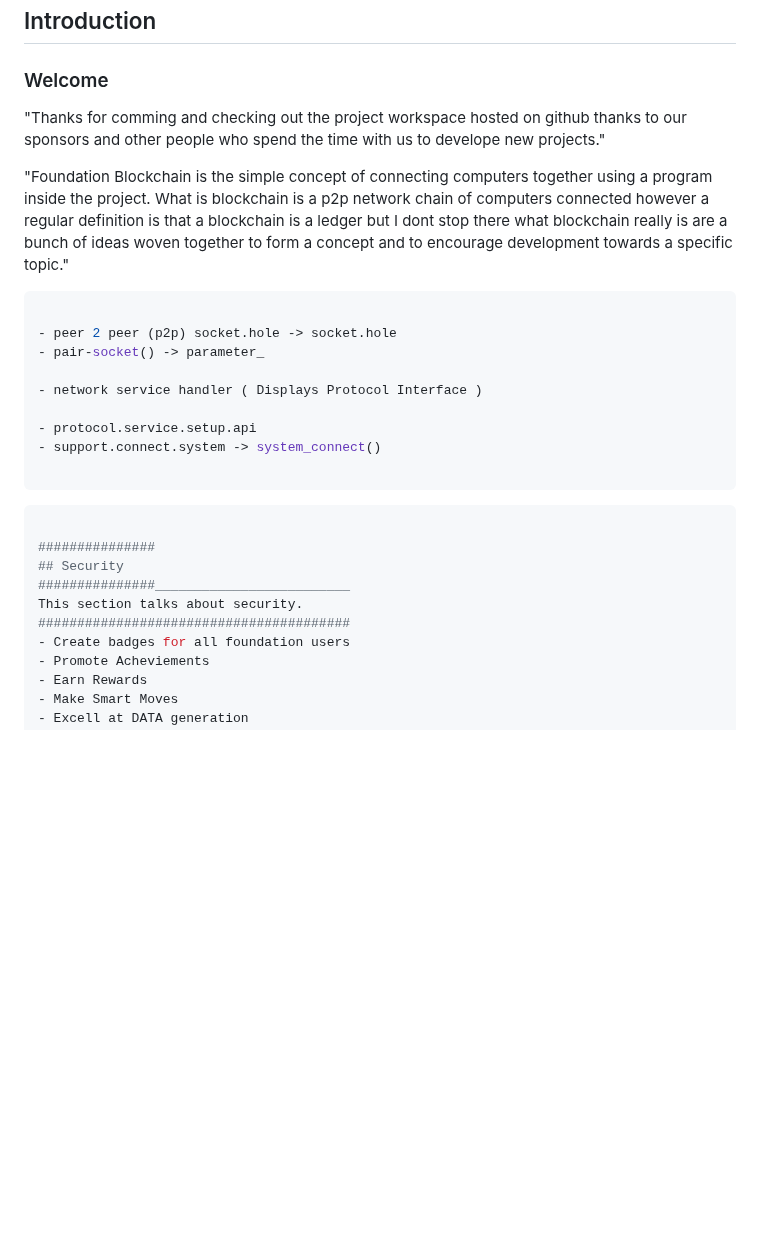
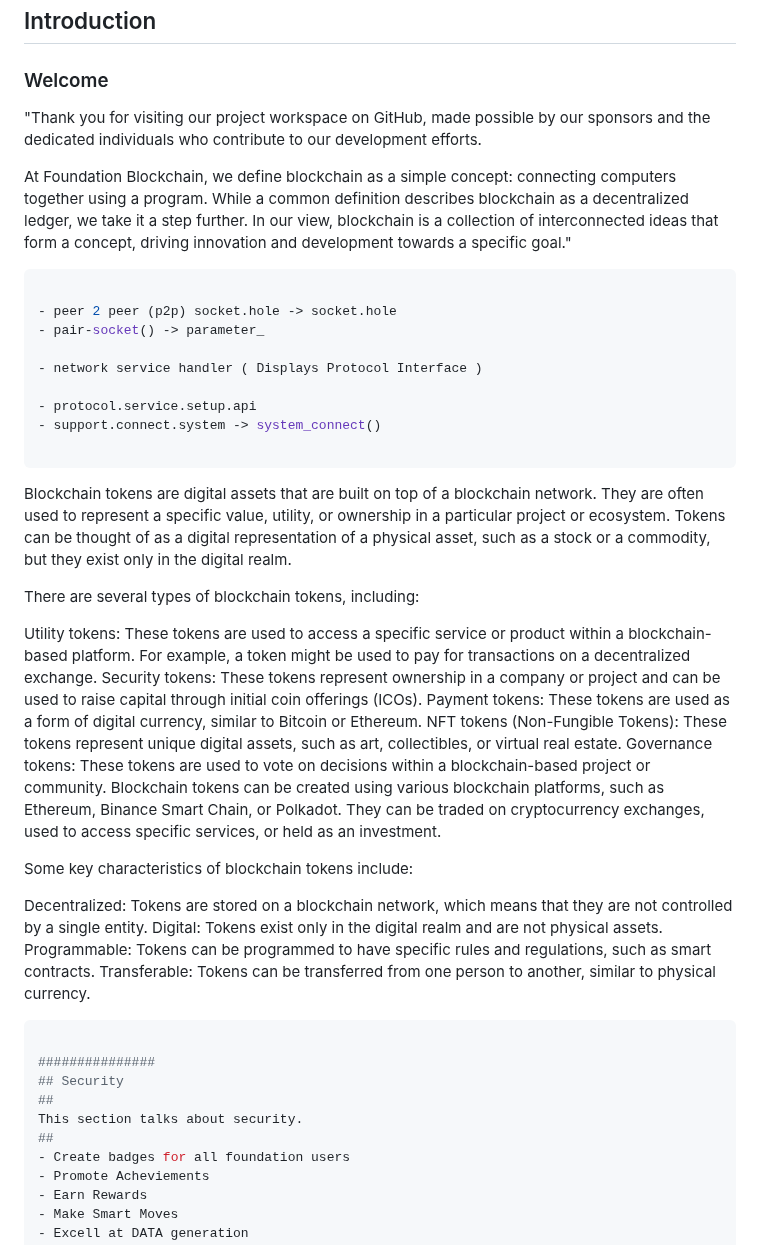
Before and after one commit to Coderad32/Coderad32, a Markdown page: README.md, the part around the change. Drawn GitHub-style; blank space fills up the shorter version.

Commit message:
Update README.md
DATA add new DATA to old pile.

````diff
--- a/README.md
+++ b/README.md
@@ -1,16 +1,9 @@
 
 ## Introduction
 ### Welcome
+"Thank you for visiting our project workspace on GitHub, made possible by our sponsors and the dedicated individuals who contribute to our development efforts.
 
-"Thanks for comming and checking out the project workspace
-hosted on github thanks to our sponsors and other people who
-spend the time with us to develope new projects."
-
-"Foundation Blockchain is the simple concept of connecting computers together
-using a program inside the project. What is blockchain is a p2p network chain
-of computers connected however a regular definition is that a blockchain is a ledger
-but I dont stop there what blockchain really is are a bunch of ideas woven together
-to form a concept and to encourage development towards a specific topic."
+At Foundation Blockchain, we define blockchain as a simple concept: connecting computers together using a program. While a common definition describes blockchain as a decentralized ledger, we take it a step further. In our view, blockchain is a collection of interconnected ideas that form a concept, driving innovation and development towards a specific goal."
 
 ```perl
 
@@ -23,13 +16,30 @@ to form a concept and to encourage development towards a specific topic."
 - support.connect.system -> system_connect()
 
 ```
+Blockchain tokens are digital assets that are built on top of a blockchain network. They are often used to represent a specific value, utility, or ownership in a particular project or ecosystem. Tokens can be thought of as a digital representation of a physical asset, such as a stock or a commodity, but they exist only in the digital realm.
+
+There are several types of blockchain tokens, including:
+
+Utility tokens: These tokens are used to access a specific service or product within a blockchain-based platform. For example, a token might be used to pay for transactions on a decentralized exchange.
+Security tokens: These tokens represent ownership in a company or project and can be used to raise capital through initial coin offerings (ICOs).
+Payment tokens: These tokens are used as a form of digital currency, similar to Bitcoin or Ethereum.
+NFT tokens (Non-Fungible Tokens): These tokens represent unique digital assets, such as art, collectibles, or virtual real estate.
+Governance tokens: These tokens are used to vote on decisions within a blockchain-based project or community.
+Blockchain tokens can be created using various blockchain platforms, such as Ethereum, Binance Smart Chain, or Polkadot. They can be traded on cryptocurrency exchanges, used to access specific services, or held as an investment.
+
+Some key characteristics of blockchain tokens include:
+
+Decentralized: Tokens are stored on a blockchain network, which means that they are not controlled by a single entity.
+Digital: Tokens exist only in the digital realm and are not physical assets.
+Programmable: Tokens can be programmed to have specific rules and regulations, such as smart contracts.
+Transferable: Tokens can be transferred from one person to another, similar to physical currency.
 ```perl
 
 ###############
 ## Security
-###############_________________________
+##
 This section talks about security.
-########################################
+##
 - Create badges for all foundation users
 - Promote Acheviements
 - Earn Rewards
````
